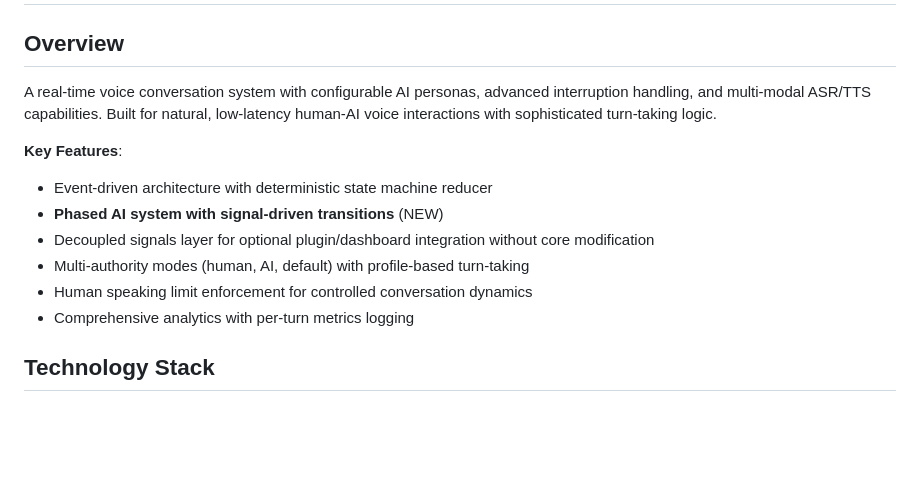
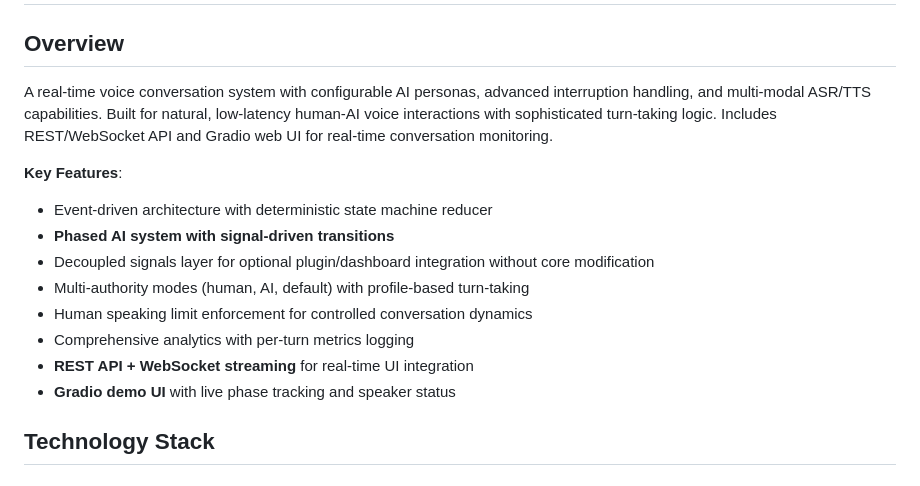
Before and after one commit to rakibj/interactive-chat-ai, a Markdown page: project_description.md, the part around one of its changes. Rendered like a GitHub page; blank space fills up the shorter version.

```diff
--- a/project_description.md
+++ b/project_description.md
@@ -2,16 +2,18 @@
 
 ## Overview
 
-A real-time voice conversation system with configurable AI personas, advanced interruption handling, and multi-modal ASR/TTS capabilities. Built for natural, low-latency human-AI voice interactions with sophisticated turn-taking logic.
+A real-time voice conversation system with configurable AI personas, advanced interruption handling, and multi-modal ASR/TTS capabilities. Built for natural, low-latency human-AI voice interactions with sophisticated turn-taking logic. Includes REST/WebSocket API and Gradio web UI for real-time conversation monitoring.
 
 **Key Features**:
 
 - Event-driven architecture with deterministic state machine reducer
-- **Phased AI system with signal-driven transitions** (NEW)
+- **Phased AI system with signal-driven transitions**
 - Decoupled signals layer for optional plugin/dashboard integration without core modification
 - Multi-authority modes (human, AI, default) with profile-based turn-taking
 - Human speaking limit enforcement for controlled conversation dynamics
 - Comprehensive analytics with per-turn metrics logging
+- **REST API + WebSocket streaming** for real-time UI integration
+- **Gradio demo UI** with live phase tracking and speaker status
 
 ## Technology Stack
 
```
Also changed, not shown: other parts of project_description.md (+48 -1 lines).
